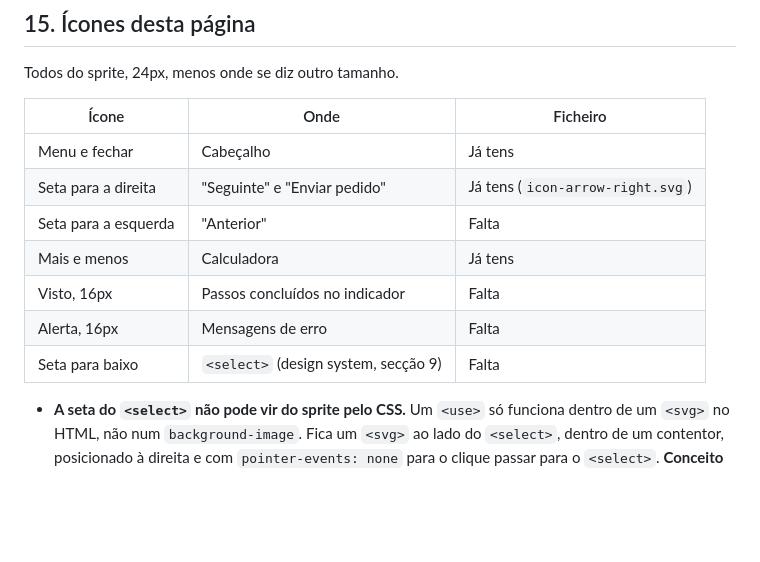
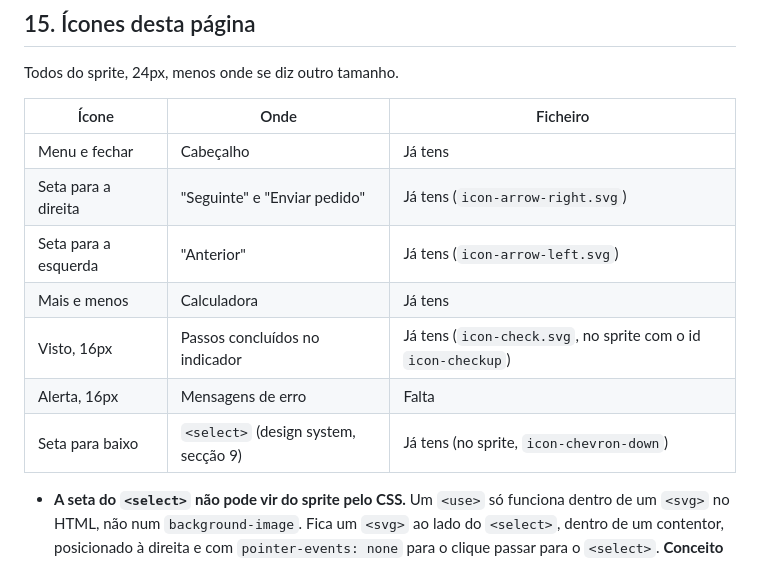
Before and after one commit to henriquefialhodev/encaixe-mudancas, a Markdown page: docs/content/orcamento.md, the part around the change. Rendered like a GitHub page; blank space fills up the shorter version.

```diff
--- a/docs/content/orcamento.md
+++ b/docs/content/orcamento.md
@@ -545,11 +545,11 @@ Todos do sprite, 24px, menos onde se diz outro tamanho.
 |---|---|---|
 | Menu e fechar | Cabeçalho | Já tens |
 | Seta para a direita | "Seguinte" e "Enviar pedido" | Já tens (`icon-arrow-right.svg`) |
-| Seta para a esquerda | "Anterior" | Falta |
+| Seta para a esquerda | "Anterior" | Já tens (`icon-arrow-left.svg`) |
 | Mais e menos | Calculadora | Já tens |
-| Visto, 16px | Passos concluídos no indicador | Falta |
+| Visto, 16px | Passos concluídos no indicador | Já tens (`icon-check.svg`, no sprite com o id `icon-checkup`) |
 | Alerta, 16px | Mensagens de erro | Falta |
-| Seta para baixo | `<select>` (design system, secção 9) | Falta |
+| Seta para baixo | `<select>` (design system, secção 9) | Já tens (no sprite, `icon-chevron-down`) |
 
 - **A seta do `<select>` não pode vir do sprite pelo CSS.** Um `<use>` só funciona dentro de um `<svg>` no HTML, não num `background-image`. Fica um `<svg>` ao lado do `<select>`, dentro de um contentor, posicionado à direita e com `pointer-events: none` para o clique passar para o `<select>`. **Conceito novo:** o `<select>` precisa de `appearance: none` para o browser deixar de desenhar a seta dele.
 
```
Also changed, not shown: CLAUDE.md (+3 -2 lines).
